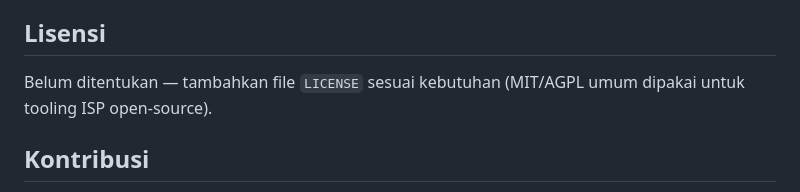
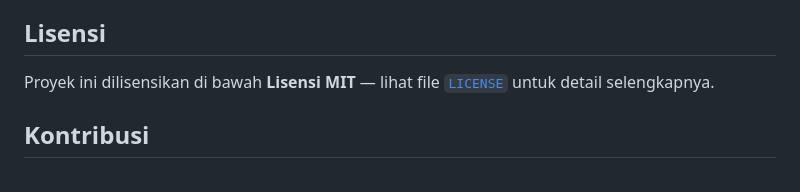
Before and after one commit to chrisnadhe/Radiux, a Markdown page: README.md, the part around the change. Drawn GitHub-style.

Commit message:
docs(readme): update license section to MIT

```diff
--- a/README.md
+++ b/README.md
@@ -105,7 +105,7 @@ Lihat [`PLAN.md`](./PLAN.md) untuk roadmap fase pengembangan lengkap, skema data
 
 ## Lisensi
 
-Belum ditentukan — tambahkan file `LICENSE` sesuai kebutuhan (MIT/AGPL umum dipakai untuk tooling ISP open-source).
+Proyek ini dilisensikan di bawah **Lisensi MIT** — lihat file [`LICENSE`](./LICENSE) untuk detail selengkapnya.
 
 ## Kontribusi
 
```
